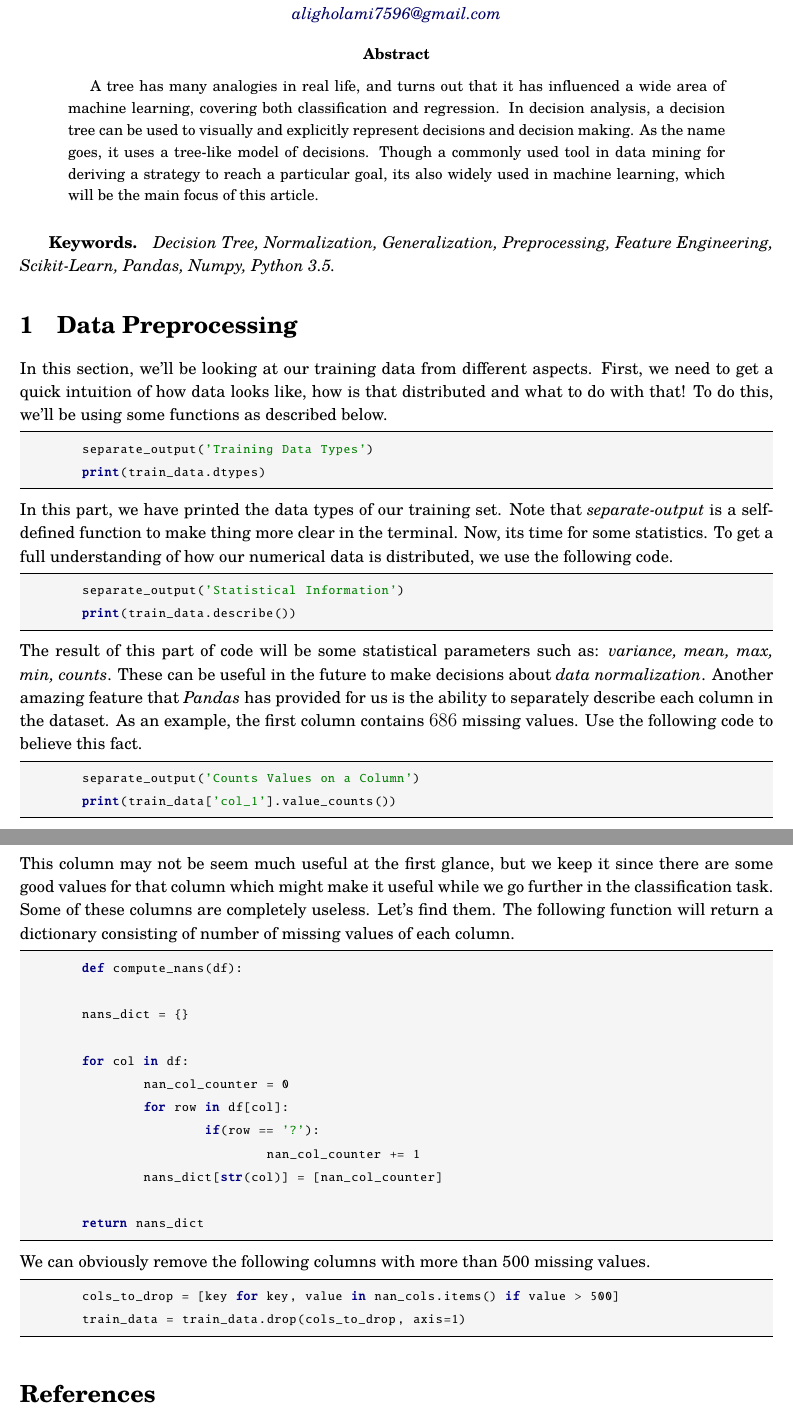
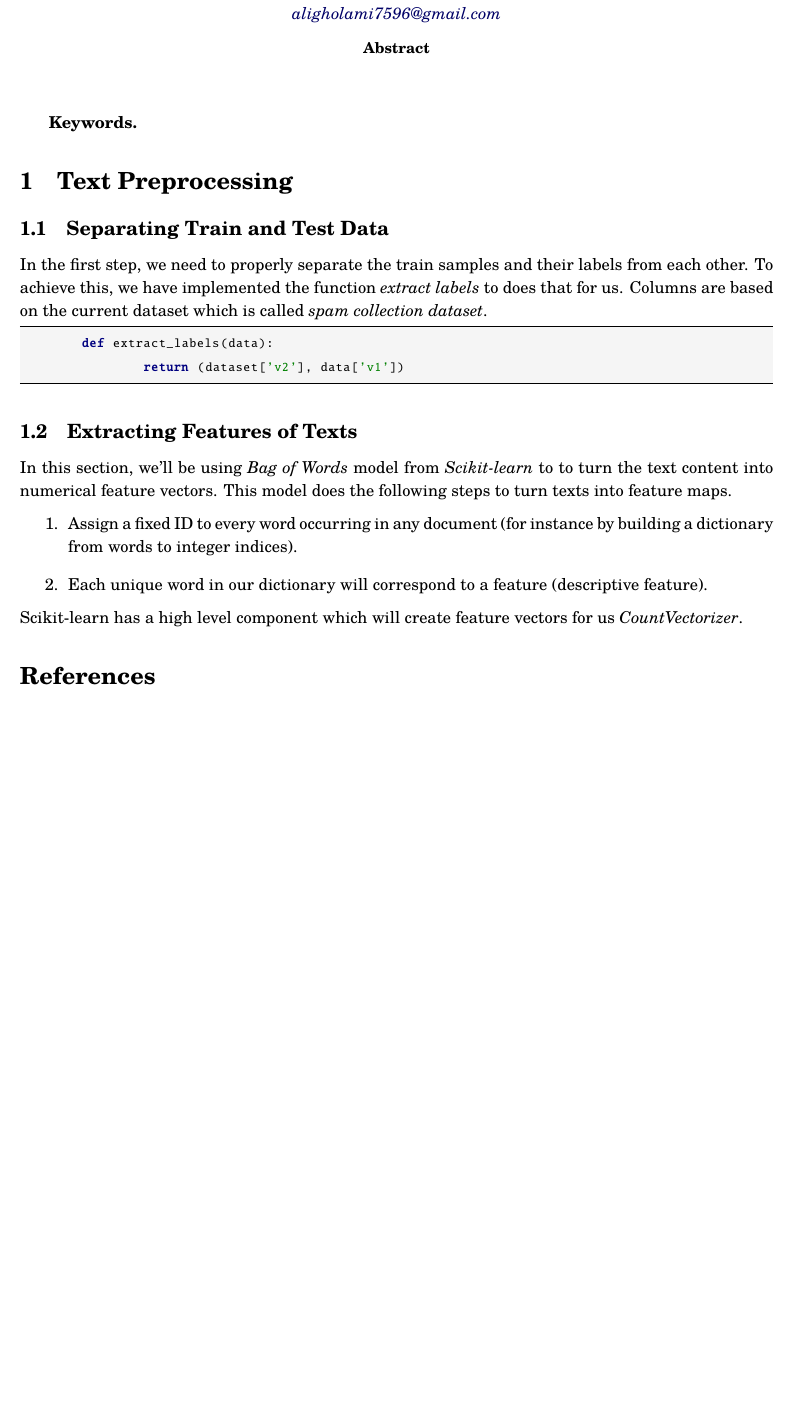
Before and after one commit to aligholamee/Datadigger, a LaTeX problem sheet (docs/assignment-3/report/DM_9531504_HW3.tex): two parts of pages 1 and 2 of 2 before the commit and part of the page after it, the two joined at a grey line, cut so that both start at the same text, the shorter picture padded with empty space. Compiled offline with XeLaTeX.

Commit message:
Update: Extract the data and separate the labels

```diff
--- a/docs/assignment-3/report/DM_9531504_HW3.tex
+++ b/docs/assignment-3/report/DM_9531504_HW3.tex
@@ -189,50 +189,29 @@ anchorcolor = darkblue]{hyperref}
 \end{center}
 
 \begin{abstract}
-A tree has many analogies in real life, and turns out that it has influenced a wide area of machine learning, covering both classification and regression. In decision analysis, a decision tree can be used to visually and explicitly represent decisions and decision making. As the name goes, it uses a tree-like model of decisions. Though a commonly used tool in data mining for deriving a strategy to reach a particular goal, its also widely used in machine learning, which will be the main focus of this article.
+
 \end{abstract}
 
-\subparagraph{Keywords.} \textit{Decision Tree, Normalization, Generalization, Preprocessing, Feature Engineering, Scikit-Learn, Pandas, Numpy, Python 3.5.}
+\subparagraph{Keywords.} \textit{}
 
-\section{Data Preprocessing}
-In this section, we'll be looking at our training data from different aspects. First, we need to get a quick intuition of how data looks like, how is that distributed and what to do with that! To do this, we'll be using some functions as described below.
+\section{Text Preprocessing}
+\subsection{Separating Train and Test Data}
+In the first step, we need to properly separate the train samples and their labels from each other. To achieve this, we have implemented the function \textit{extract labels} to does that for us. Columns are based on the current dataset which is called \textit{spam collection dataset}.
+
 \begin{python}
-	separate_output('Training Data Types')
-	print(train_data.dtypes)
+	def extract_labels(data):
+		return (dataset['v2'], data['v1'])
 \end{python}
-In this part, we have printed the data types of our training set. Note that \textit{separate-output} is a self-defined function to make thing more clear in the terminal.
-Now, its time for some statistics. To get a full understanding of how our numerical data is distributed, we use the following code.
-\begin{python}
-	separate_output('Statistical Information')
-	print(train_data.describe())
-\end{python}
-The result of this part of code will be some statistical parameters such as: \textit{variance, mean, max, min, counts}. These can be useful in the future to make decisions about \textit{data normalization}.
-Another amazing feature that \textit{Pandas} has provided for us is the ability to separately describe each column in the dataset. As an example, the first column contains $686$ missing values. Use the following code to believe this fact.
-\begin{python}
-	separate_output('Counts Values on a Column')
-	print(train_data['col_1'].value_counts())
-\end{python}
-This column may not be seem much useful at the first glance, but we keep it since there are some good values for that column which might make it useful while we go further in the classification task.
-Some of these columns are completely useless. Let's find them. The following function will return a dictionary consisting of number of missing values of each column.
-\begin{python}
-	def compute_nans(df):
 
-	nans_dict = {}
+\subsection{Extracting Features of Texts}
+In this section, we'll be using \textit{Bag of Words} model from \textit{Scikit-learn} to to turn the text content into numerical feature vectors. This model does the following steps to turn texts into feature maps.
+\begin{enumerate}
+	\item Assign a fixed ID to every word occurring in any document (for instance by building a dictionary from words to integer indices).
 
-	for col in df:
-		nan_col_counter = 0
-		for row in df[col]:
-			if(row == '?'):
-				nan_col_counter += 1
-		nans_dict[str(col)] = [nan_col_counter]
+	\item Each unique word in our dictionary will correspond to a feature (descriptive feature).
+\end{enumerate}
+Scikit-learn has a high level component which will create feature vectors for us \textit{CountVectorizer}.
 
-	return nans_dict
-\end{python}
-We can obviously remove the following columns with more than 500 missing values.
-\begin{python}
-	cols_to_drop = [key for key, value in nan_cols.items() if value > 500]
-	train_data = train_data.drop(cols_to_drop, axis=1)
-\end{python}
 
 \begin{thebibliography}{999}
 
```
Also changed, not shown: docs/assignment-3/report/DM_9531504_HW3.pdf, 5 other files.
